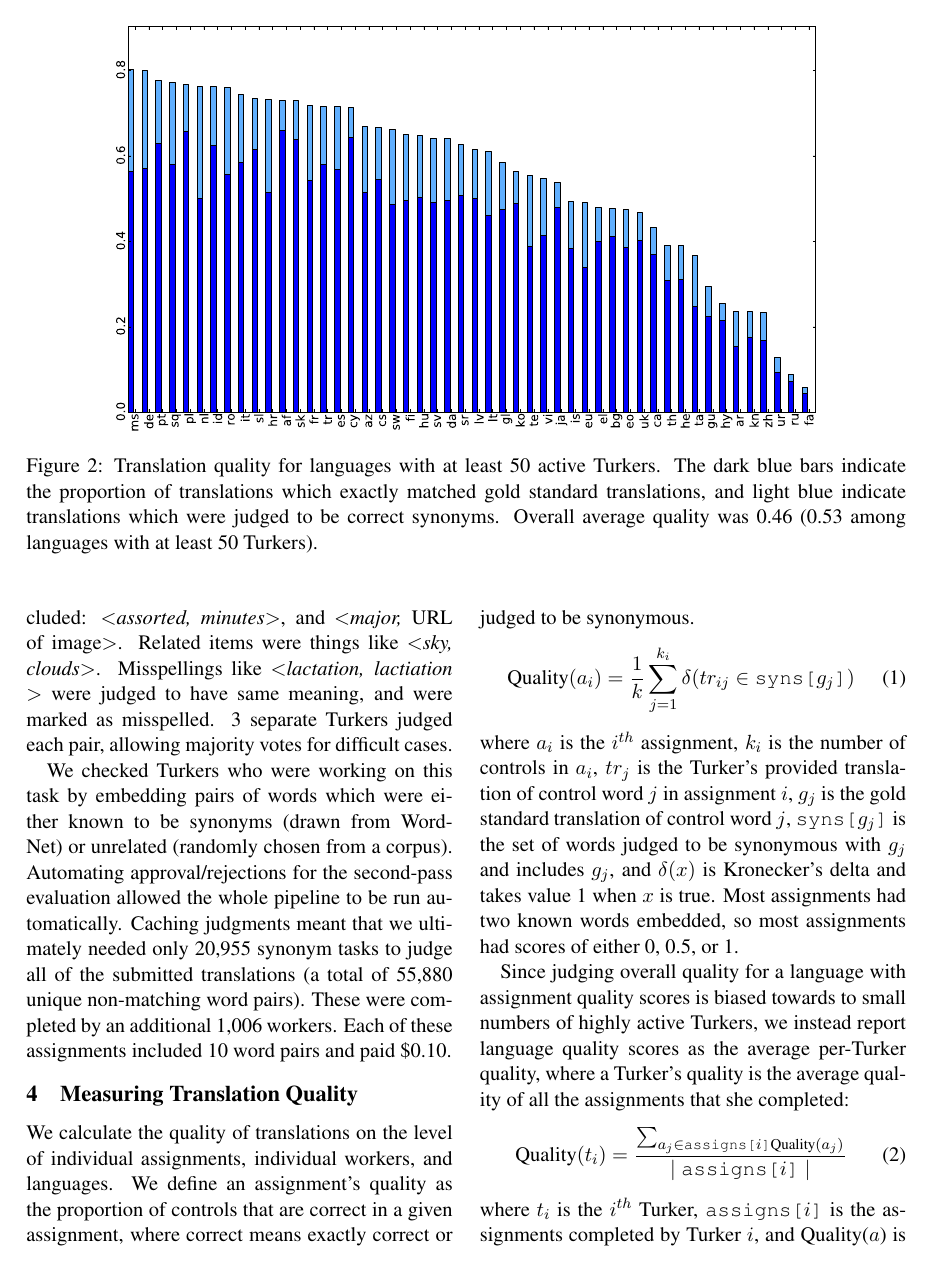
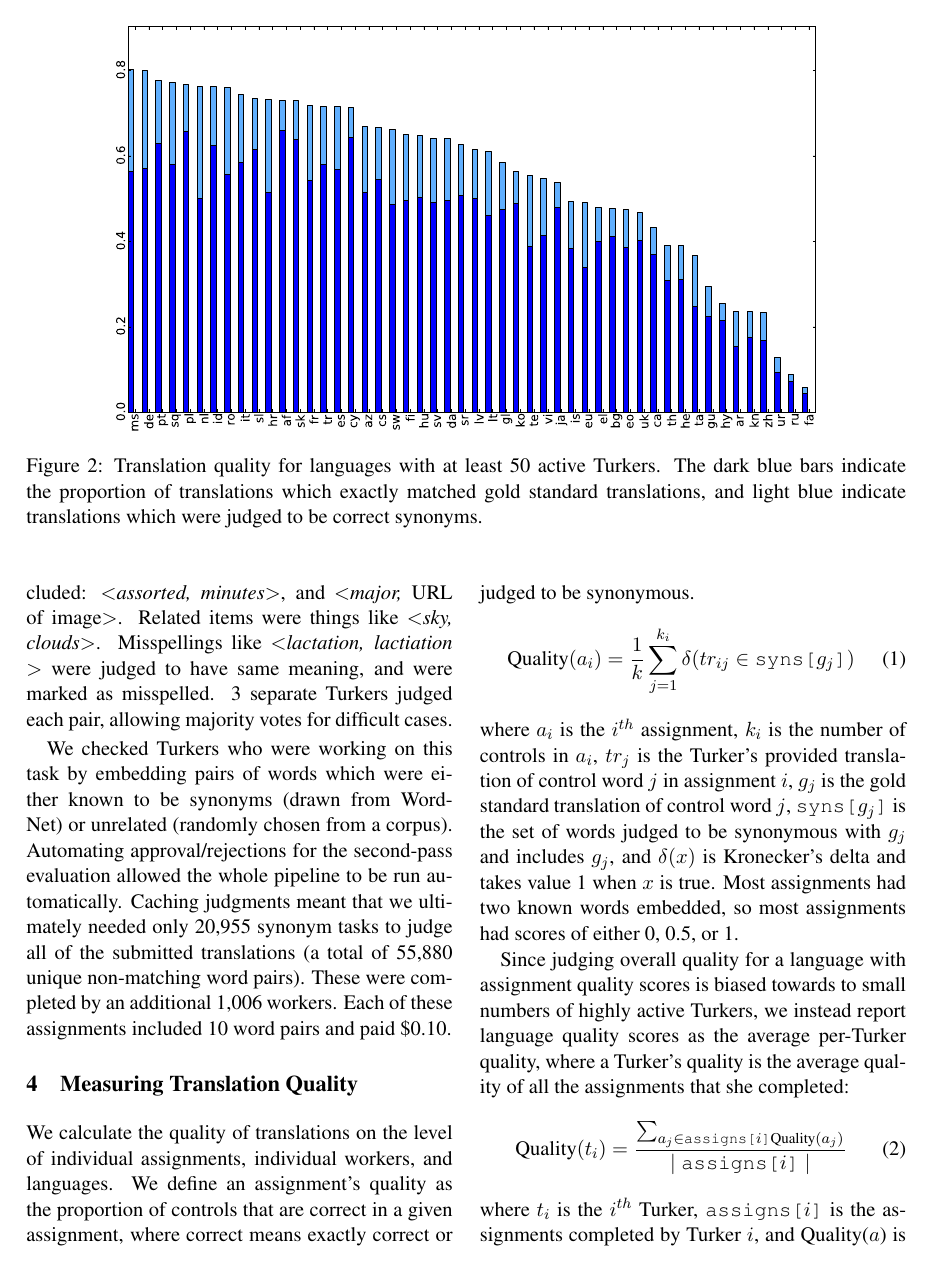
Before and after one commit to epavlick/turker-demographics, a LaTeX paper (writeup/paper.tex): page 5 of 10. Compiled offline with pdfLaTeX.

Commit message:
Minor tweaks

```diff
--- a/writeup/paper.tex
+++ b/writeup/paper.tex
@@ -158,7 +158,7 @@ Afrikaans (af) Amharic (am) Asturian (ast) Azerbaijani (az) Belarusian (be) Beng
 \begin{figure*}[h]
 \begin{center}
 \includegraphics[width=0.8\linewidth]{final-figures/google-match-bar}
-\caption{Translation quality for languages with at least 50 active Turkers.  The dark blue bars indicate the proportion of translations which exactly matched gold standard translations, and light blue indicate translations which were judged to be correct synonyms.  Overall average quality was 0.46 (0.53 among languages with at least 50 Turkers).}
+\caption{Translation quality for languages with at least 50 active Turkers.  The dark blue bars indicate the proportion of translations which exactly matched gold standard translations, and light blue indicate translations which were judged to be correct synonyms.}
 \label{hitlangqual}
 \end{center}
 \end{figure*}
```
Also changed, not shown: writeup/paper.tex (69 more changed lines).
